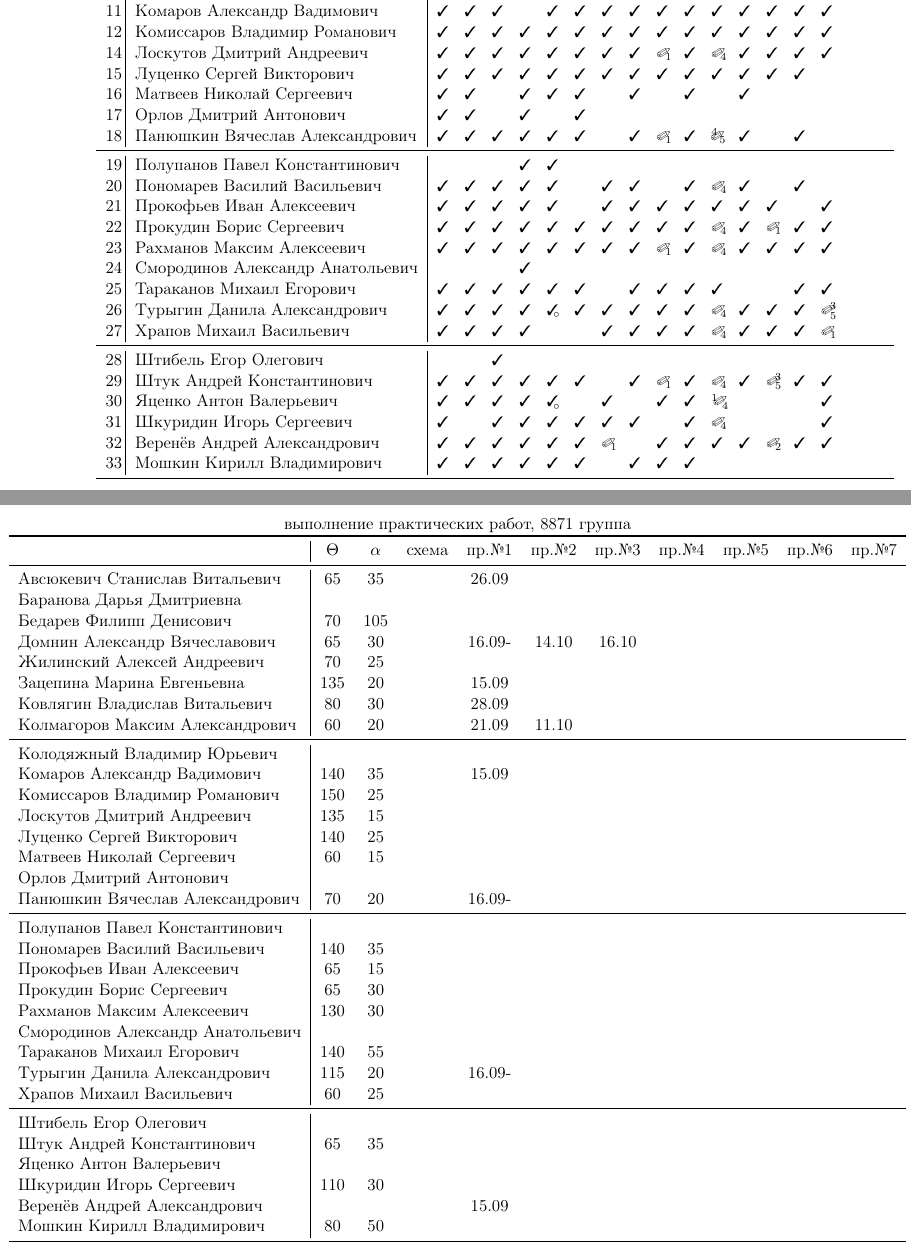
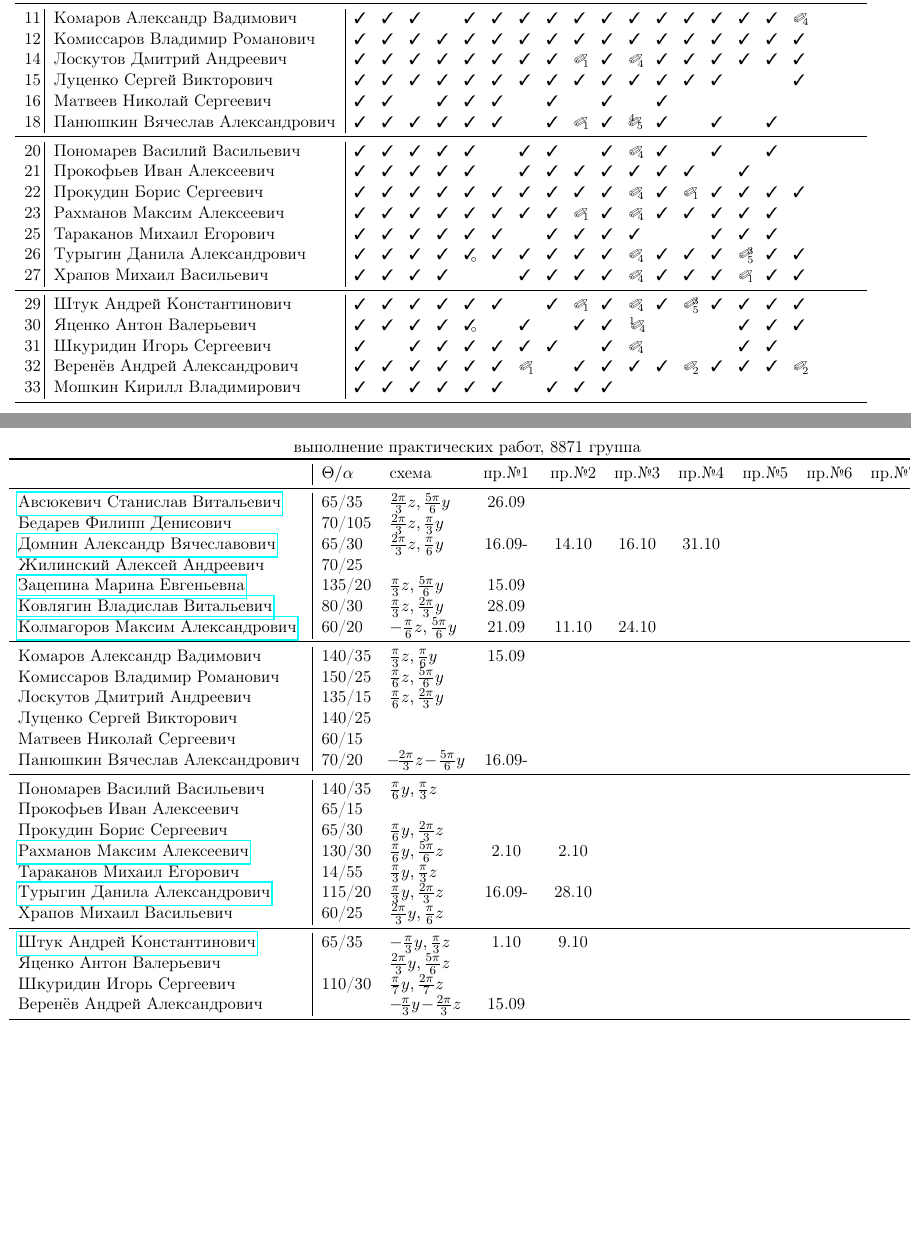
Before and after one commit to trot-t/2018-autumn, a LaTeX document (8871.tex): two parts of pages 1 and 2 of 2, joined at a grey line, cut so that both start at the same text, the shorter picture padded with empty space. Compiled offline with pdfLaTeX.

Commit message:
добавлены репозитарии студентов

```diff
--- a/8871.tex
+++ b/8871.tex
@@ -14,6 +14,8 @@
 \usepackage{tikz}
 \usepackage{siunitx}
 \usepackage[american,cuteinductors,smartlabels]{circuitikz}
+
+\usepackage{hyperref}
 
 \usepackage{advdate}
 %\usepackage{showframe}
@@ -79,7 +81,7 @@
 %\maketitle
 %\skippage
 %\begin{table} \centering
-%\hspace{-3cm}
+\hspace{-2cm}
 	\begin{tabular}{p{7pt}|l|p{6pt}p{6pt}p{6pt}p{6pt}p{6pt}p{6pt}p{6pt}p{6pt}p{6pt}p{6pt}p{6pt}p{6pt}p{6pt}p{6pt}p{6pt}p{6pt}p{6pt}p{6pt}p{6pt}p{6pt}p{6pt}p{6pt}p{6pt}p{6pt}}% @{}}
 \multicolumn{13}{c}{График выполнения лабораторных работ студентами 8871 группы} \\
 %\multicolumn{4}{c}{Ведомость посещения занятий по инфоматике студентами 7871 группы} \\
@@ -129,77 +131,77 @@
 \midrule
-10\,&Колодяжный Владимир Юрьевич	\no\no\ok\no\\
-11\,&Комаров Александр Вадимович	\ok\ok\ok\no\ok\ok\ok\ok\ok\ok\ok\ok\ok\ok\ok\\
-12\,&Комиссаров Владимир Романович	\ok\ok\ok\ok\ok\ok\ok\ok\ok\ok\ok\ok\ok\ok\ok\\
+%10\,&Колодяжный Владимир Юрьевич	\no\no\ok\no\\
+11\,&Комаров Александр Вадимович	\ok\ok\ok\no\ok\ok\ok\ok\ok\ok\ok\ok\ok\ok\ok\ok\dd\\
+12\,&Комиссаров Владимир Романович	\ok\ok\ok\ok\ok\ok\ok\ok\ok\ok\ok\ok\ok\ok\ok\ok\ok\\
 %13\,&Логачева Дарья Васильевна		\no\no\no\no\\
-14\,&Лоскутов Дмитрий Андреевич		\ok\ok\ok\ok\ok\ok\ok\ok\da\ok\dd\ok\ok\ok\ok\\
-15\,&Луценко Сергей Викторович		\ok\ok\ok\ok\ok\ok\ok\ok\ok\ok\ok\ok\ok\ok\no\\
-16\,&Матвеев Николай Сергеевич		\ok\ok\no\ok\ok\ok\no\ok\no\ok\no\ok\no\no\no\\
-17\,&Орлов Дмитрий Антонович		\ok\ok\no\ok\no\ok\\
-18\,&Панюшкин Вячеслав Александрович	\ok\ok\ok\ok\ok\ok\no\ok\da\ok\dE\ok\no\ok\no\\
+14\,&Лоскутов Дмитрий Андреевич		\ok\ok\ok\ok\ok\ok\ok\ok\da\ok\dd\ok\ok\ok\ok\ok\ok\\
+15\,&Луценко Сергей Викторович		\ok\ok\ok\ok\ok\ok\ok\ok\ok\ok\ok\ok\ok\ok\no\no\ok\\
+16\,&Матвеев Николай Сергеевич		\ok\ok\no\ok\ok\ok\no\ok\no\ok\no\ok\\
+%17\,&Орлов Дмитрий Антонович		\ok\ok\no\ok\no\ok\\
+18\,&Панюшкин Вячеслав Александрович	\ok\ok\ok\ok\ok\ok\no\ok\da\ok\dE\ok\no\ok\no\ok\no\\
 \midrule
-19\,&Полупанов Павел Константинович	\no\no\no\ok\ok\\
-20\,&Пономарев Василий Васильевич	\ok\ok\ok\ok\ok\no\ok\ok\no\ok\dd\ok\no\ok\no\\
-21\,&Прокофьев Иван Алексеевич		\ok\ok\ok\ok\ok\no\ok\ok\ok\ok\ok\ok\ok\no\ok\\
-22\,&Прокудин Борис Сергеевич		\ok\ok\ok\ok\ok\ok\ok\ok\ok\ok\dd\ok\da\ok\ok\\
-23\,&Рахманов Максим Алексеевич		\ok\ok\ok\ok\ok\ok\ok\ok\da\ok\dd\ok\ok\ok\ok\\
-24\,&Смородинов Александр Анатольевич	\no\no\no\ok\\
-25\,&Тараканов Михаил Егорович		\ok\ok\ok\ok\ok\ok\no\ok\ok\ok\ok\no\no\ok\ok\\
-26\,&Турыгин Данила Александрович	\ok\ok\ok\ok\Ok\ok\ok\ok\ok\ok\dd\ok\ok\ok\ce\\
-27\,&Храпов Михаил Васильевич		\ok\ok\ok\ok\no\no\ok\ok\ok\ok\dd\ok\ok\ok\da\\
+%19\,&Полупанов Павел Константинович	\no\no\no\ok\ok\\
+20\,&Пономарев Василий Васильевич	\ok\ok\ok\ok\ok\no\ok\ok\no\ok\dd\ok\no\ok\no\ok\no\\
+21\,&Прокофьев Иван Алексеевич		\ok\ok\ok\ok\ok\no\ok\ok\ok\ok\ok\ok\ok\no\ok\no\no\\
+22\,&Прокудин Борис Сергеевич		\ok\ok\ok\ok\ok\ok\ok\ok\ok\ok\dd\ok\da\ok\ok\ok\ok\\
+23\,&Рахманов Максим Алексеевич		\ok\ok\ok\ok\ok\ok\ok\ok\da\ok\dd\ok\ok\ok\ok\ok\no\\
+%24\,&Смородинов Александр Анатольевич	\no\no\no\ok\\
+25\,&Тараканов Михаил Егорович		\ok\ok\ok\ok\ok\ok\no\ok\ok\ok\ok\no\no\ok\ok\ok\no\\
+26\,&Турыгин Данила Александрович	\ok\ok\ok\ok\Ok\ok\ok\ok\ok\ok\dd\ok\ok\ok\ce\ok\ok\\
+27\,&Храпов Михаил Васильевич		\ok\ok\ok\ok\no\no\ok\ok\ok\ok\dd\ok\ok\ok\da\ok\ok\\
 \midrule
-28\,&Штибель Егор Олегович		\no\no\ok\\
-29\,&Штук Андрей Константинович		\ok\ok\ok\ok\ok\ok\no\ok\da\ok\dd\ok\ce\ok\ok\\
-30\,&Яценко Антон Валерьевич		\ok\ok\ok\ok\Ok\no\ok\no\ok\ok\ad\no\no\no\ok\\
-31\,&Шкуридин Игорь Сергеевич		\ok\no\ok\ok\ok\ok\ok\ok\no\ok\dd\no\no\no\ok\\
-32\,&Веренёв Андрей Александрович	\ok\ok\ok\ok\ok\ok\da\no\ok\ok\ok\ok\db\ok\ok\\
-33\,&Мошкин Кирилл Владимирович		\ok\ok\ok\ok\ok\ok\no\ok\ok\ok\no\no\no\no\no\\
+%28\,&Штибель Егор Олегович		\no\no\ok\\
+29\,&Штук Андрей Константинович		\ok\ok\ok\ok\ok\ok\no\ok\da\ok\dd\ok\ce\ok\ok\ok\ok\\
+30\,&Яценко Антон Валерьевич		\ok\ok\ok\ok\Ok\no\ok\no\ok\ok\ad\no\no\no\ok\ok\ok\\
+31\,&Шкуридин Игорь Сергеевич		\ok\no\ok\ok\ok\ok\ok\ok\no\ok\dd\no\no\no\ok\ok\no\\
+32\,&Веренёв Андрей Александрович	\ok\ok\ok\ok\ok\ok\da\no\ok\ok\ok\ok\db\ok\ok\ok\db\\
+33\,&Мошкин Кирилл Владимирович		\ok\ok\ok\ok\ok\ok\no\ok\ok\ok\\
 \bottomrule
 \end{tabular}
 
 \newpage
 %
 \hspace{-2.1cm}
-\begin{tabular}{l|ccccccccccccccc}
-\multicolumn{11}{c}{выполнение практических работ, 8871 группа} \\
+\begin{tabular}{l|llccccccccccccc}
+\multicolumn{10}{c}{выполнение практических работ, 8871 группа} \\
 \toprule
-                        &$\Theta$&$\alpha$&схема&пр.№1&пр.№2&пр.№3&пр.№4&пр.№5&пр.№6&пр.№7\\
+                        &$\Theta/\alpha$&схема&\,пр.№1\,&пр.№2&пр.№3&пр.№4&пр.№5&пр.№6&пр.№7\\
 \midrule
-Авсюкевич Станислав Витальевич	&65&35 &&26.09       &&\\
-Баранова Дарья Дмитриевна       &  &   &&       &&\\
-Бедарев Филипп Денисович        &70&105&&       &&\\
-Домнин Александр Вячеславович   &65&30 &&16.09- &14.10&16.10\\
-Жилинский Алексей Андреевич	&70&25 &&       &&\\
+\href{https://github.com/Avsyukevich/ETU-8871}{Авсюкевич Станислав Витальевич}	        &65/35 &$\frac{2\pi}{3}z,\frac{5\pi}{6}y$&\,26.09\,&&\\
+%Баранова Дарья Дмитриевна       &  &   &&       &&\\
+Бедарев Филипп Денисович        &70/105&$\frac{2\pi}{3}z,\frac{\pi}{3}y$&       &&\\
+\href{https://github.com/Sanzec1983/pr}{Домнин Александр Вячеславович}                  &65/30 &$\frac{2\pi}{3}z,\frac{\pi}{6}y$&\,16.09-\,&14.10&16.10&31.10\\
+Жилинский Алексей Андреевич	&70/25 &&       &&\\
 %Жуков Алексей Сергеевич		&&&&       &&\\
-Зацепина Марина Евгеньевна	&135&20&&15.09  &&\\
-Ковлягин Владислав Витальевич	&80&30 &&28.09  &&\\
-Колмагоров Максим Александрович	&60&20 &&21.09  &11.10&\\
+\href{https://github.com/ZatsepinaME/Practicheskie-raboti}{Зацепина Марина Евгеньевна}	&135/20&$\frac{\pi}{3}z,\frac{5\pi}{6}y$&\,15.09\,&&\\
+\href{https://github.com/Maestro7228}{Ковлягин Владислав Витальевич}	                &80/30 &$\frac{\pi}{3}z,\frac{2\pi}{3}y$&\,28.09\,&&\\
+\href{https://github.com/Kolmagorov-maxim}{Колмагоров Максим Александрович}	        &60/20 &$-\frac{\pi}{6}z,\frac{5\pi}{6}y$&\,21.09\,&11.10&24.10\\
 \midrule
-Колодяжный Владимир Юрьевич	&  &   &&       &&\\
-Комаров Александр Вадимович	&140&35&&15.09  &&\\
-Комиссаров Владимир Романович	&150&25&&       &&\\
+%Колодяжный Владимир Юрьевич	&  &   &&       &&\\
+Комаров Александр Вадимович	&140/35&$\frac{\pi}{3}z,\frac{\pi}{6}y$&\,15.09\,&&\\
+Комиссаров Владимир Романович	&150/25&$\frac{\pi}{6}z,\frac{5\pi}{6}y$&       &&\\
 %Логачева Дарья Васильевна	&&&&       &&\\
-Лоскутов Дмитрий Андреевич	&135&15&&       &&\\
-Луценко Сергей Викторович	&140&25&&       &&\\
-Матвеев Николай Сергеевич	&60&15 &&       &&\\
-Орлов Дмитрий Антонович		&  &   &&       &&\\
-Панюшкин Вячеслав Александрович	&70&20 &&16.09- &\\
+Лоскутов Дмитрий Андреевич	&135/15&$\frac{\pi}{6}z,\frac{2\pi}{3}y$&       &&\\
+Луценко Сергей Викторович	&140/25&&       &&\\
+Матвеев Николай Сергеевич	&60/15 &&       &&\\
+%Орлов Дмитрий Антонович		&  &   &&       &&\\
+Панюшкин Вячеслав Александрович\,&70/20 &$\!-\!\frac{2\pi}{3}z\!-\!\frac{5\pi}{6}y\!$&\,16.09-\,&\\
 \midrule
-Полупанов Павел Константинович	&   &  &&       &\\
-Пономарев Василий Васильевич	&140&35&&       &\\
-Прокофьев Иван Алексеевич	&65&15 &&       &\\
-Прокудин Борис Сергеевич	&65&30 &&       &\\
-Рахманов Максим Алексеевич	&130&30&&       &\\
-Смородинов Александр Анатольевич&   &  &&       &\\
-Тараканов Михаил Егорович	&140&55&&       &\\
-Турыгин Данила Александрович	&115&20&&16.09- &\\
-Храпов Михаил Васильевич	&60&25 &&       &\\
+%Полупанов Павел Константинович	&   &  &&       &\\
+Пономарев Василий Васильевич	&140/35&$\frac{\pi}{6}y,\frac{\pi}{3}z$&       &\\
+Прокофьев Иван Алексеевич	&65/15 &&       &\\
+Прокудин Борис Сергеевич	&65/30 &$\frac{\pi}{6}y,\frac{2\pi}{3}z$&       &\\
+\href{https://github.com/morloksRakhmanov/-}{Рахманов Максим Алексеевич}	        &130/30&$\frac{\pi}{6}y,\frac{5\pi}{6}z$&2.10&2.10&\\
+%Смородинов Александр Анатольевич&   &  &&       &\\
+Тараканов Михаил Егорович	&14/55&$\frac{\pi}{3}y,\frac{\pi}{3}z$&       &\\
+\href{https://github.com/daturygin/informatika}{Турыгин Данила Александрович}	        &115/20&$\frac{\pi}{3}y,\frac{2\pi}{3}z$&\,16.09-\,&28.10\\
+Храпов Михаил Васильевич	&60/25 &$\frac{2\pi}{3}y,\frac{\pi}{6}z$&       &\\
 \midrule
-Штибель Егор Олегович		&  &   &&       &\\
-Штук Андрей Константинович	&65&35 &&       &\\
-Яценко Антон Валерьевич		&  &   &&       &\\
-Шкуридин Игорь Сергеевич	&110&30&&       &\\
-Веренёв Андрей Александрович	&  &   &&15.09  &\\
-Мошкин Кирилл Владимирович	&80&50 &&       &\\
+%Штибель Егор Олегович		&  &   &&       &\\
+\href{https://github.com/TIFON24/Workinf}{Штук Андрей Константинович}	                &65/35 &$-\frac{\pi}{3}y,\frac{\pi}{3}z$&1.10&9.10\\
+Яценко Антон Валерьевич		&  &$\frac{2\pi}{3}y,\frac{5\pi}{6}z$&       &\\
+Шкуридин Игорь Сергеевич	&110/30&$\frac{\pi}{7}y,\frac{2\pi}{7}z$&       &\\
+Веренёв Андрей Александрович	&  &$-\!\frac{\pi}{3}y\!-\!\frac{2\pi}{3}z\!$&\,15.09\,&\\
+%Мошкин Кирилл Владимирович	&80/50 &&       &\\
 \bottomrule
 \end{tabular}
 \end{document}
```
Also changed, not shown: 8871.pdf, 8871.tex (22 more changed lines).
